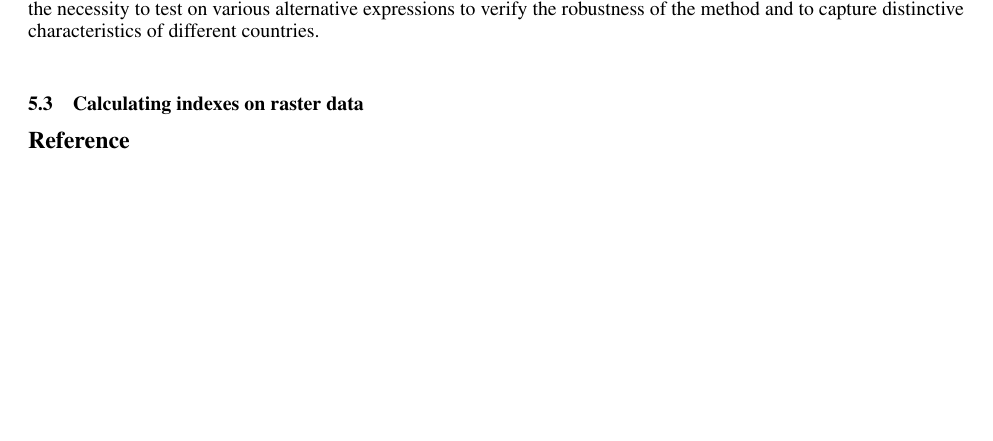
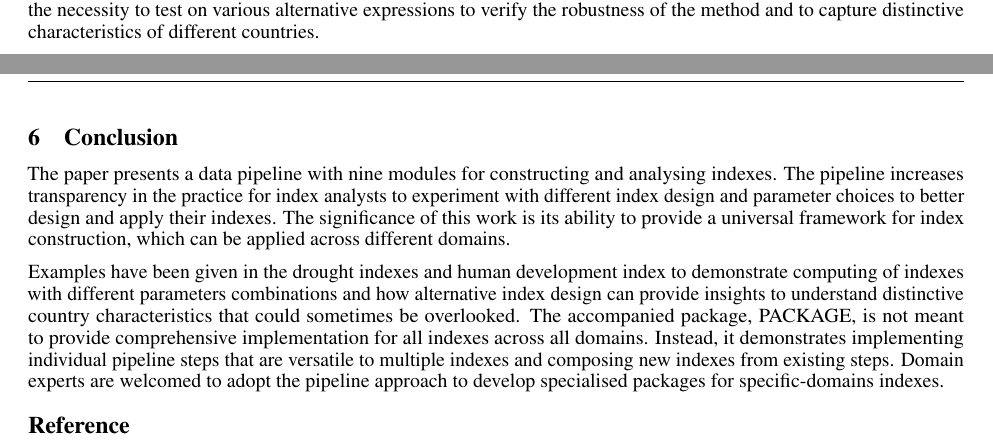
Before and after one commit to huizezhang-sherry/paper-tidyindex, a Quarto document (paper/paper.qmd): part of page 15 of 16 before the commit and two parts of pages 14 and 15 of 15 after it, the two joined at a grey line, cut so that both start at the same text, the shorter picture padded with empty space. The pictures show the output file paper/paper.pdf that the author committed with the source.

Commit message:
conclusion

````diff
--- a/paper/paper.qmd
+++ b/paper/paper.qmd
@@ -802,29 +800,11 @@ lower_cluster %>%
 <!-- ``` -->
 
 
+# Conclusion
 
+The paper presents a data pipeline with nine modules for constructing and analysing indexes. The pipeline increases transparency in the practice for index analysts to experiment with different index design and parameter choices to better design and apply their indexes. The significance of this work is its ability to provide a universal framework for index construction, which can be applied across different domains.
 
-\newpage
-
-## Calculating indexes on raster data
-
-<!-- Raster data is common data format for delivering large satellite spatio-temporal data.  -->
-
-<!-- Issue 1: variables may be collected at different spatial and temporal extent/ scale, different resolutions and granularities.  -->
-
-<!-- cleaning these variables involves spatial and temporal processing.  -->
-
-<!-- Issue 2: what the data the step is operated on?? -->
-
-<!-- When calculating on raster data, it is confusing on what data the operation is on. Is the operation operated per pixel or across regions, is the operation operated across all the time point, across year, across month etc.  -->
-
-<!-- While it may be clear to researchers themselves, but can be confusing for others who read the analysis for the first time.  -->
-
-<!-- The data structure should be made explicit at each operation on the spatio-temporal raster data, in terms of inputs and outputs. -->
-
-<!-- The raster examples  -->
-
-
+Examples have been given in the drought indexes and human development index to demonstrate computing of indexes with different parameters combinations and how alternative index design can provide insights to understand distinctive country characteristics that could sometimes be overlooked. The accompanied package, PACKAGE, is not meant to provide comprehensive implementation for all indexes across all domains. Instead, it demonstrates implementing individual pipeline steps that are versatile to multiple indexes and composing new indexes from existing steps. Domain experts are welcomed to adopt the pipeline approach to develop specialised packages for specific-domains indexes.
 
 
 # Reference
````
Also changed, not shown: paper/paper.pdf, paper/paper.tex, paper/paper.qmd (2 more changed lines).
